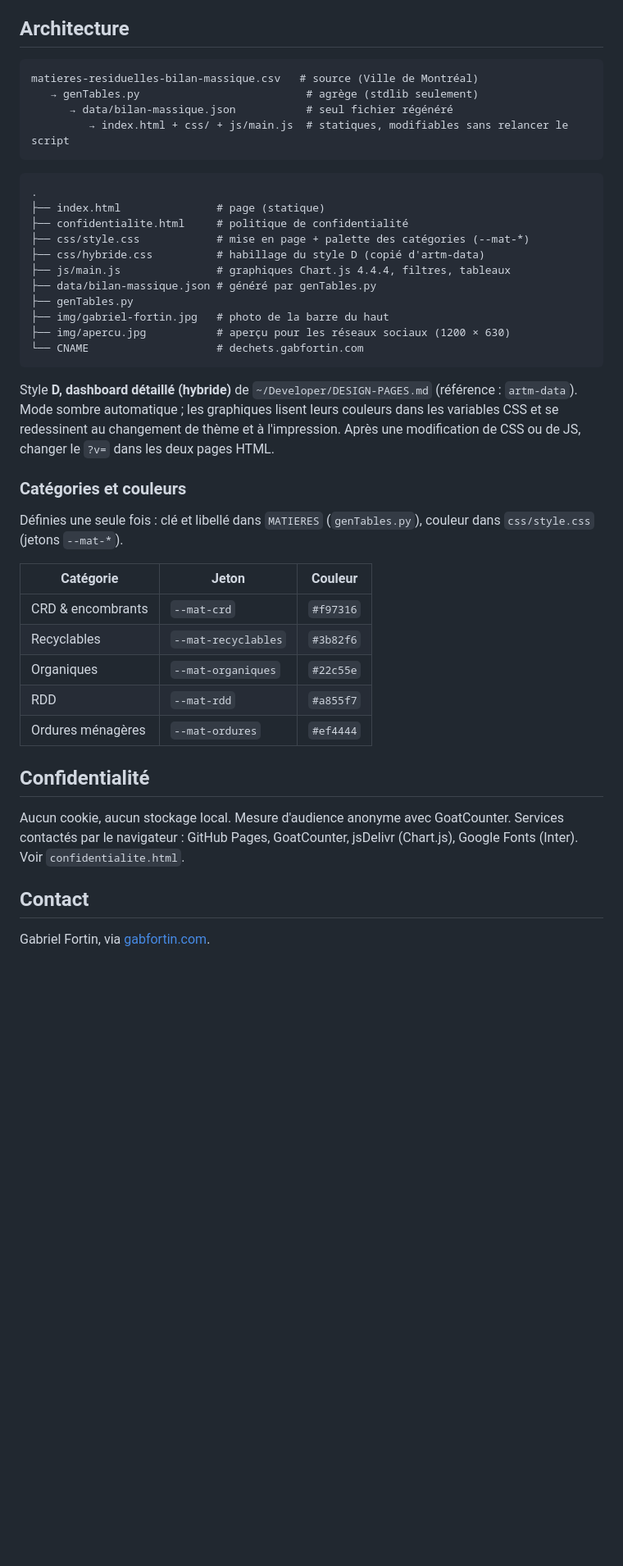
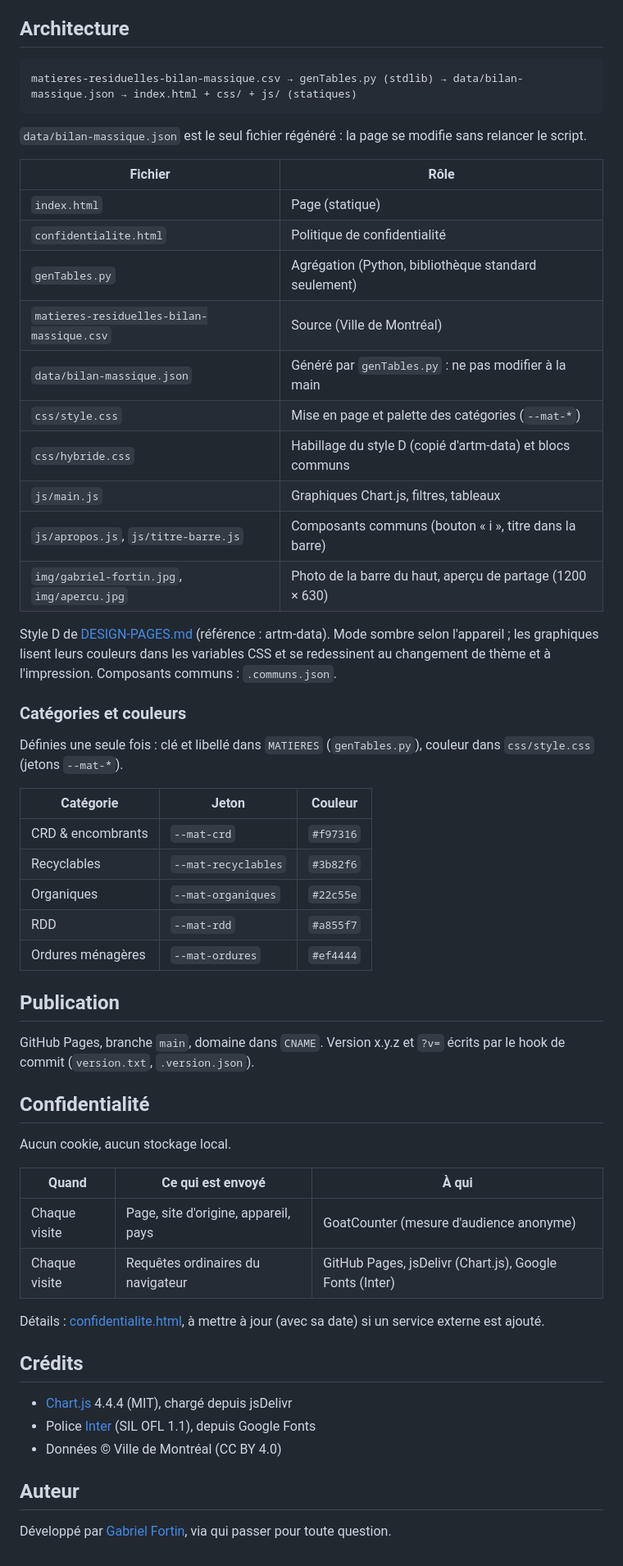
Before and after one commit to gabfortin/dechets-montreal, a Markdown page: README.md, the part around one of its changes. Shown at 82% size. Drawn GitHub-style; blank space fills up the shorter version.

````diff
--- a/README.md
+++ b/README.md
@@ -65,36 +77,34 @@ année.
 ## Architecture
 
 ```
-matieres-residuelles-bilan-massique.csv   # source (Ville de Montréal)
-   → genTables.py                          # agrège (stdlib seulement)
-      → data/bilan-massique.json           # seul fichier régénéré
-         → index.html + css/ + js/main.js  # statiques, modifiables sans relancer le script
+matieres-residuelles-bilan-massique.csv → genTables.py (stdlib) → data/bilan-massique.json → index.html + css/ + js/ (statiques)
 ```
 
-```
-.
-├── index.html               # page (statique)
-├── confidentialite.html     # politique de confidentialité
-├── css/style.css            # mise en page + palette des catégories (--mat-*)
-├── css/hybride.css          # habillage du style D (copié d'artm-data)
-├── js/main.js               # graphiques Chart.js 4.4.4, filtres, tableaux
-├── data/bilan-massique.json # généré par genTables.py
-├── genTables.py
-├── img/gabriel-fortin.jpg   # photo de la barre du haut
-├── img/apercu.jpg           # aperçu pour les réseaux sociaux (1200 × 630)
-└── CNAME                    # dechets.gabfortin.com
-```
+`data/bilan-massique.json` est le seul fichier régénéré : la page se modifie
+sans relancer le script.
 
-Style **D, dashboard détaillé (hybride)** de `~/Developer/DESIGN-PAGES.md`
-(référence : `artm-data`). Mode sombre automatique ; les graphiques lisent leurs
-couleurs dans les variables CSS et se redessinent au changement de thème et à
-l'impression. Après une modification de CSS ou de JS, changer le `?v=` dans les deux
-pages HTML.
+| Fichier | Rôle |
+|---|---|
+| `index.html` | Page (statique) |
+| `confidentialite.html` | Politique de confidentialité |
+| `genTables.py` | Agrégation (Python, bibliothèque standard seulement) |
+| `matieres-residuelles-bilan-massique.csv` | Source (Ville de Montréal) |
+| `data/bilan-massique.json` | Généré par `genTables.py` : ne pas modifier à la main |
+| `css/style.css` | Mise en page et palette des catégories (`--mat-*`) |
+| `css/hybride.css` | Habillage du style D (copié d'artm-data) et blocs communs |
+| `js/main.js` | Graphiques Chart.js, filtres, tableaux |
+| `js/apropos.js`, `js/titre-barre.js` | Composants communs (bouton « i », titre dans la barre) |
+| `img/gabriel-fortin.jpg`, `img/apercu.jpg` | Photo de la barre du haut, aperçu de partage (1200 × 630) |
+
+Style D de [DESIGN-PAGES.md](../DESIGN-PAGES.md) (référence : artm-data).
+Mode sombre selon l'appareil ; les graphiques lisent leurs couleurs dans les
+variables CSS et se redessinent au changement de thème et à l'impression.
+Composants communs : `.communs.json`.
 
 ### Catégories et couleurs
 
-Définies une seule fois : clé et libellé dans `MATIERES` (`genTables.py`), couleur
-dans `css/style.css` (jetons `--mat-*`).
+Définies une seule fois : clé et libellé dans `MATIERES` (`genTables.py`),
+couleur dans `css/style.css` (jetons `--mat-*`).
 
 | Catégorie | Jeton | Couleur |
 |---|---|---|
@@ -104,12 +114,30 @@ dans `css/style.css` (jetons `--mat-*`).
 | RDD | `--mat-rdd` | `#a855f7` |
 | Ordures ménagères | `--mat-ordures` | `#ef4444` |
 
+## Publication
+
+GitHub Pages, branche `main`, domaine dans `CNAME`. Version x.y.z et `?v=`
+écrits par le hook de commit (`version.txt`, `.version.json`).
+
 ## Confidentialité
 
-Aucun cookie, aucun stockage local. Mesure d'audience anonyme avec GoatCounter.
-Services contactés par le navigateur : GitHub Pages, GoatCounter, jsDelivr
-(Chart.js), Google Fonts (Inter). Voir `confidentialite.html`.
+Aucun cookie, aucun stockage local.
 
-## Contact
+| Quand | Ce qui est envoyé | À qui |
+|---|---|---|
+| Chaque visite | Page, site d'origine, appareil, pays | GoatCounter (mesure d'audience anonyme) |
+| Chaque visite | Requêtes ordinaires du navigateur | GitHub Pages, jsDelivr (Chart.js), Google Fonts (Inter) |
 
-Gabriel Fortin, via [gabfortin.com](https://gabfortin.com).
+Détails : [confidentialite.html](confidentialite.html), à mettre à jour (avec
+sa date) si un service externe est ajouté.
+
+## Crédits
+
+- [Chart.js](https://www.chartjs.org) 4.4.4 (MIT), chargé depuis jsDelivr
+- Police [Inter](https://rsms.me/inter/) (SIL OFL 1.1), depuis Google Fonts
+- Données © Ville de Montréal (CC BY 4.0)
+
+## Auteur
+
+Développé par [Gabriel Fortin](https://gabfortin.com), via qui passer pour
+toute question.
````
Also changed, not shown: other parts of README.md (+51 -39 lines).
